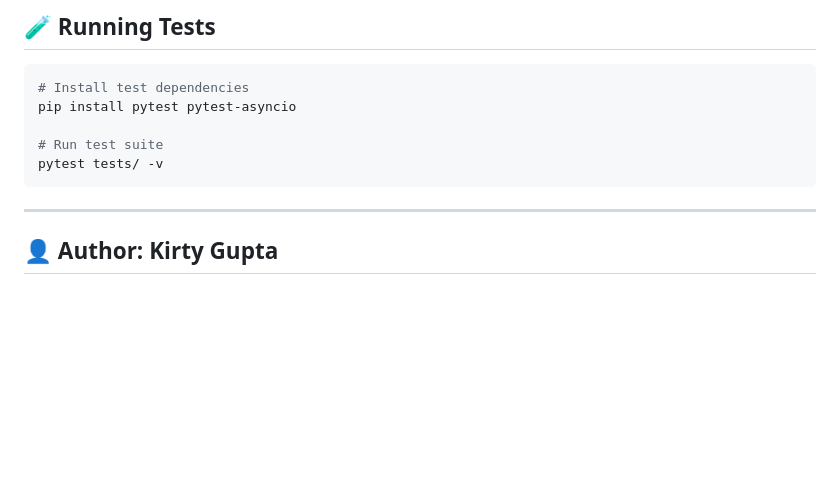
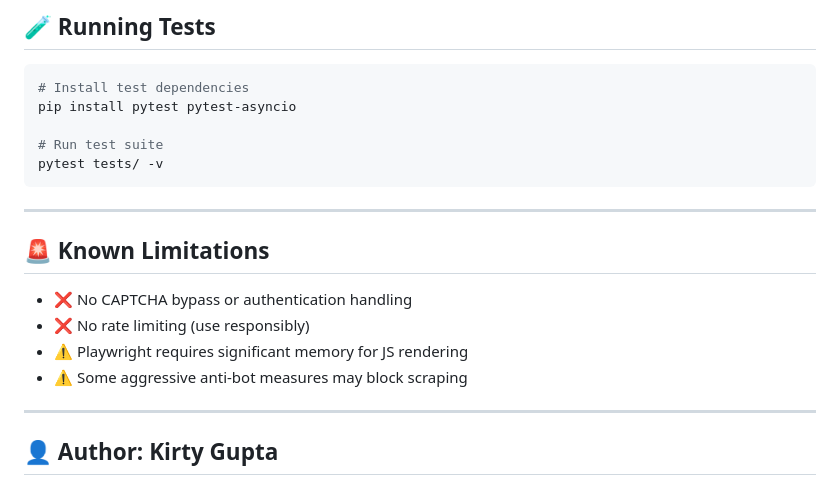
Before and after one commit to kirtygupta/lyftr-ai-scraper, a Markdown page: README.md, the part around the change. GitHub-like rendering; blank space fills up the shorter version.

````diff
--- a/README.md
+++ b/README.md
@@ -226,6 +226,14 @@ pip install pytest pytest-asyncio
 # Run test suite
 pytest tests/ -v
 ```
+---
+
+## 🚨 Known Limitations
+
+- ❌ No CAPTCHA bypass or authentication handling
+- ❌ No rate limiting (use responsibly)
+- ⚠️ Playwright requires significant memory for JS rendering
+- ⚠️ Some aggressive anti-bot measures may block scraping
 
 ---
 
````
